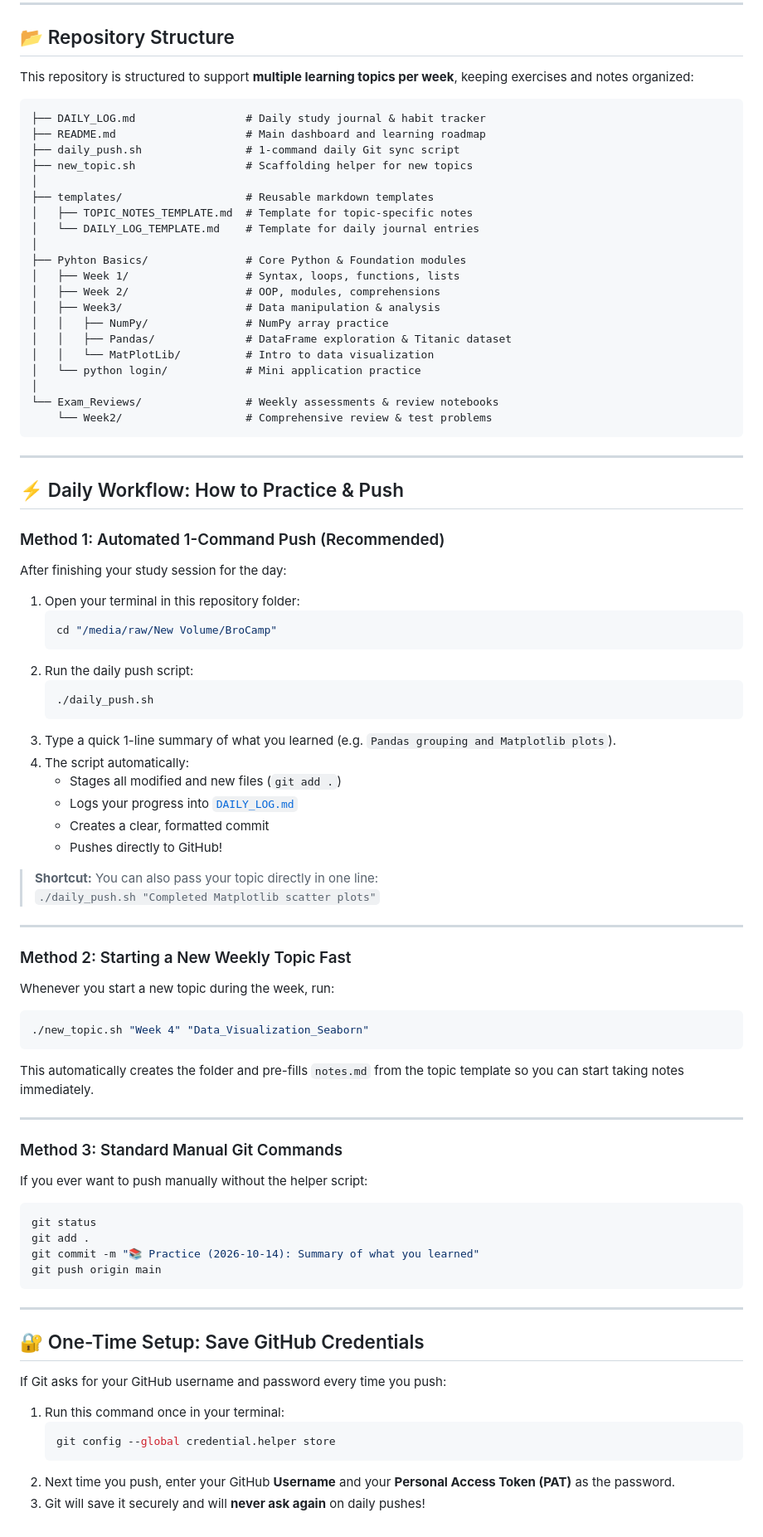
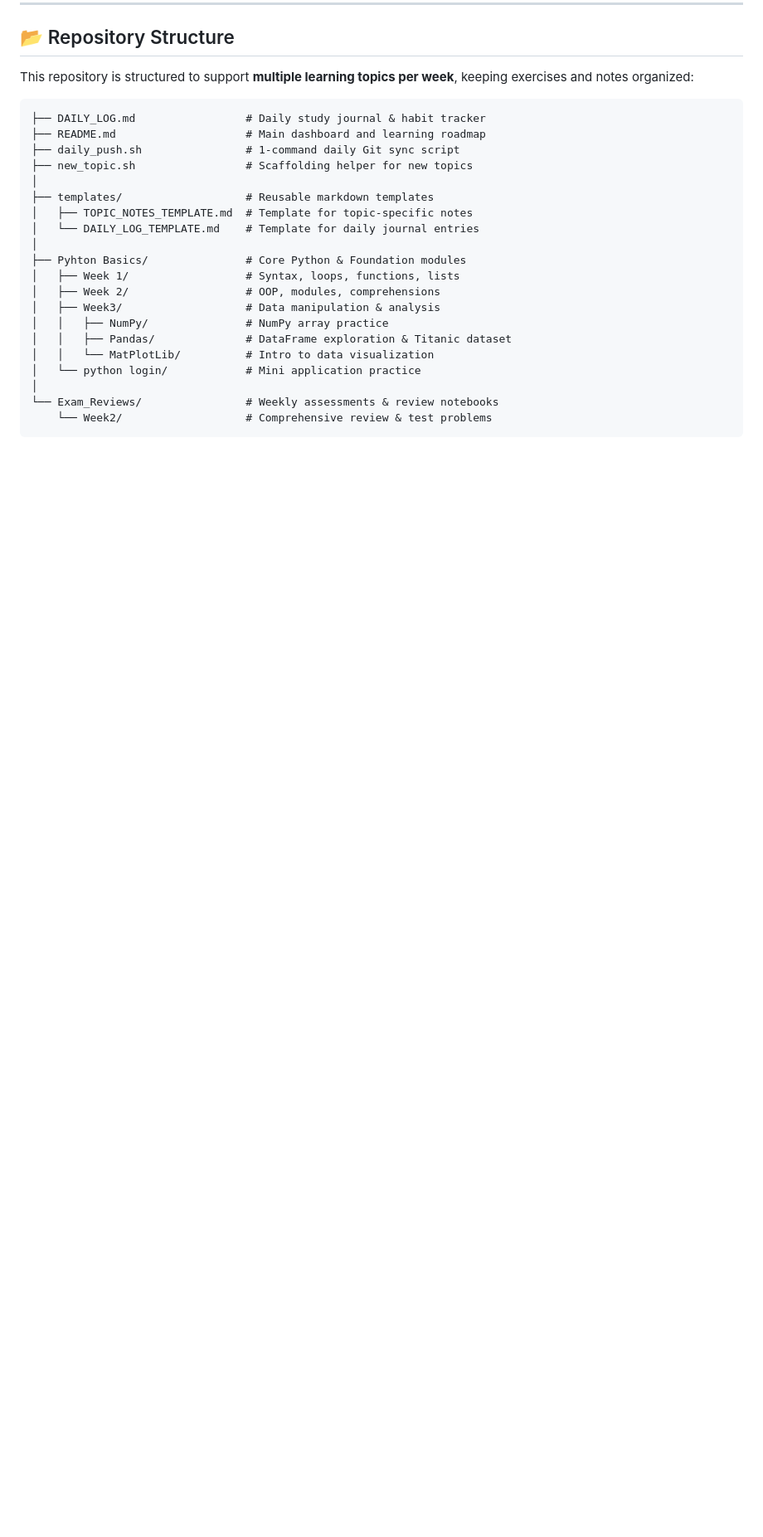
Before and after one commit to fayaspsulfikkar/daily-ml-practice, a Markdown page: README.md, the part around the change. Shown at 83% size. Rendered like a GitHub page; blank space fills up the shorter version.

Commit message:
Remove daily workflow instructions from README
Removed sections detailing daily workflow methods for practicing and pushing changes to GitHub.

````diff
--- a/README.md
+++ b/README.md
@@ -55,60 +55,3 @@ This repository is structured to support **multiple learning topics per week**,
 └── Exam_Reviews/                # Weekly assessments & review notebooks
     └── Week2/                   # Comprehensive review & test problems
 ```
-
----
-
-## ⚡ Daily Workflow: How to Practice & Push
-
-### Method 1: Automated 1-Command Push (Recommended)
-After finishing your study session for the day:
-
-1. Open your terminal in this repository folder:
-   ```bash
-   cd "/media/raw/New Volume/BroCamp"
-   ```
-2. Run the daily push script:
-   ```bash
-   ./daily_push.sh
-   ```
-3. Type a quick 1-line summary of what you learned (e.g. `Pandas grouping and Matplotlib plots`).
-4. The script automatically:
-   - Stages all modified and new files (`git add .`)
-   - Logs your progress into [`DAILY_LOG.md`](DAILY_LOG.md)
-   - Creates a clear, formatted commit
-   - Pushes directly to GitHub!
-
-> **Shortcut:** You can also pass your topic directly in one line:
-> `./daily_push.sh "Completed Matplotlib scatter plots"`
-
----
-
-### Method 2: Starting a New Weekly Topic Fast
-Whenever you start a new topic during the week, run:
-```bash
-./new_topic.sh "Week 4" "Data_Visualization_Seaborn"
-```
-This automatically creates the folder and pre-fills `notes.md` from the topic template so you can start taking notes immediately.
-
----
-
-### Method 3: Standard Manual Git Commands
-If you ever want to push manually without the helper script:
-```bash
-git status
-git add .
-git commit -m "📚 Practice (2026-10-14): Summary of what you learned"
-git push origin main
-```
-
----
-
-## 🔐 One-Time Setup: Save GitHub Credentials
-
-If Git asks for your GitHub username and password every time you push:
-1. Run this command once in your terminal:
-   ```bash
-   git config --global credential.helper store
-   ```
-2. Next time you push, enter your GitHub **Username** and your **Personal Access Token (PAT)** as the password.
-3. Git will save it securely and will **never ask again** on daily pushes!
````
